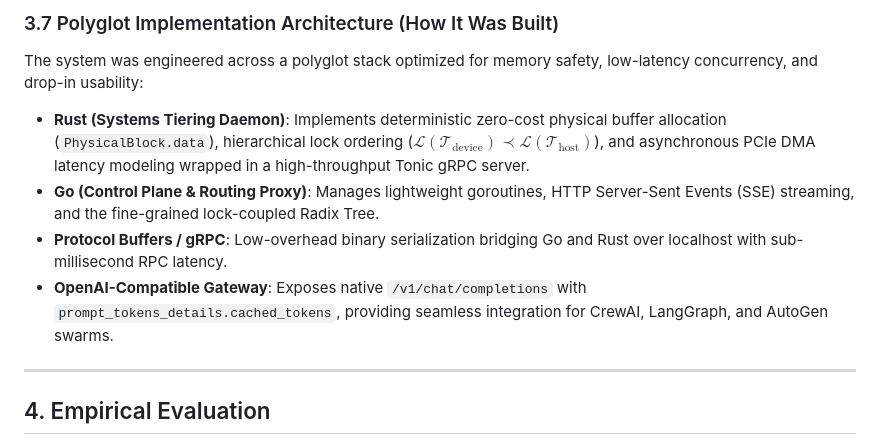
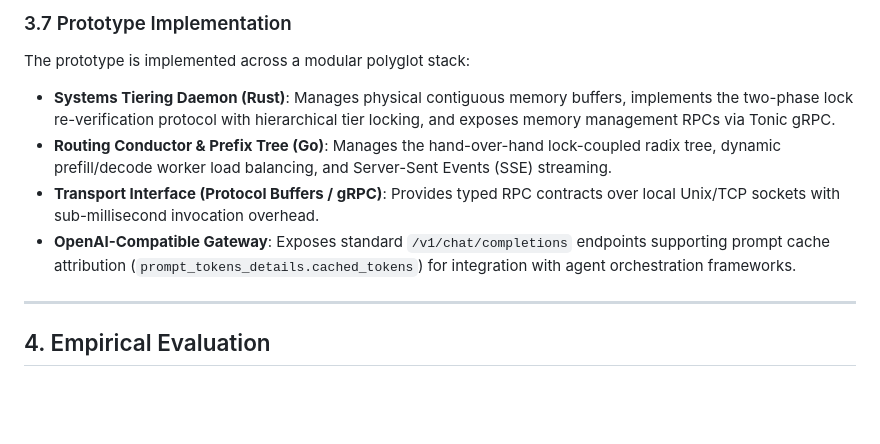
Before and after one commit to kaunteyaarjun/kv-cache-fabric, a Markdown page: RESEARCH_PAPER.md, the part around one of its changes. Rendered like a GitHub page; blank space fills up the shorter version.

```diff
--- a/RESEARCH_PAPER.md
+++ b/RESEARCH_PAPER.md
@@ -395,10 +389,10 @@ Building a production-grade disaggregated memory fabric exposed four fundamental
 
-### 3.7 Polyglot Implementation Architecture (How It Was Built)
-The system was engineered across a polyglot stack optimized for memory safety, low-latency concurrency, and drop-in usability:
-- **Rust (Systems Tiering Daemon)**: Implements deterministic zero-cost physical buffer allocation (`PhysicalBlock.data`), hierarchical lock ordering ($\mathcal{L}(\mathcal{T}_{\text{device}}) \prec \mathcal{L}(\mathcal{T}_{\text{host}})$), and asynchronous PCIe DMA latency modeling wrapped in a high-throughput Tonic gRPC server.
-- **Go (Control Plane & Routing Proxy)**: Manages lightweight goroutines, HTTP Server-Sent Events (SSE) streaming, and the fine-grained lock-coupled Radix Tree.
-- **Protocol Buffers / gRPC**: Low-overhead binary serialization bridging Go and Rust over localhost with sub-millisecond RPC latency.
-- **OpenAI-Compatible Gateway**: Exposes native `/v1/chat/completions` with `prompt_tokens_details.cached_tokens`, providing seamless integration for CrewAI, LangGraph, and AutoGen swarms.
+### 3.7 Prototype Implementation
+The prototype is implemented across a modular polyglot stack:
+- **Systems Tiering Daemon (Rust)**: Manages physical contiguous memory buffers, implements the two-phase lock re-verification protocol with hierarchical tier locking, and exposes memory management RPCs via Tonic gRPC.
+- **Routing Conductor & Prefix Tree (Go)**: Manages the hand-over-hand lock-coupled radix tree, dynamic prefill/decode worker load balancing, and Server-Sent Events (SSE) streaming.
+- **Transport Interface (Protocol Buffers / gRPC)**: Provides typed RPC contracts over local Unix/TCP sockets with sub-millisecond invocation overhead.
+- **OpenAI-Compatible Gateway**: Exposes standard `/v1/chat/completions` endpoints supporting prompt cache attribution (`prompt_tokens_details.cached_tokens`) for integration with agent orchestration frameworks.
 
 ---
 
```
Also changed, not shown: other parts of RESEARCH_PAPER.md (+14 -20 lines).
